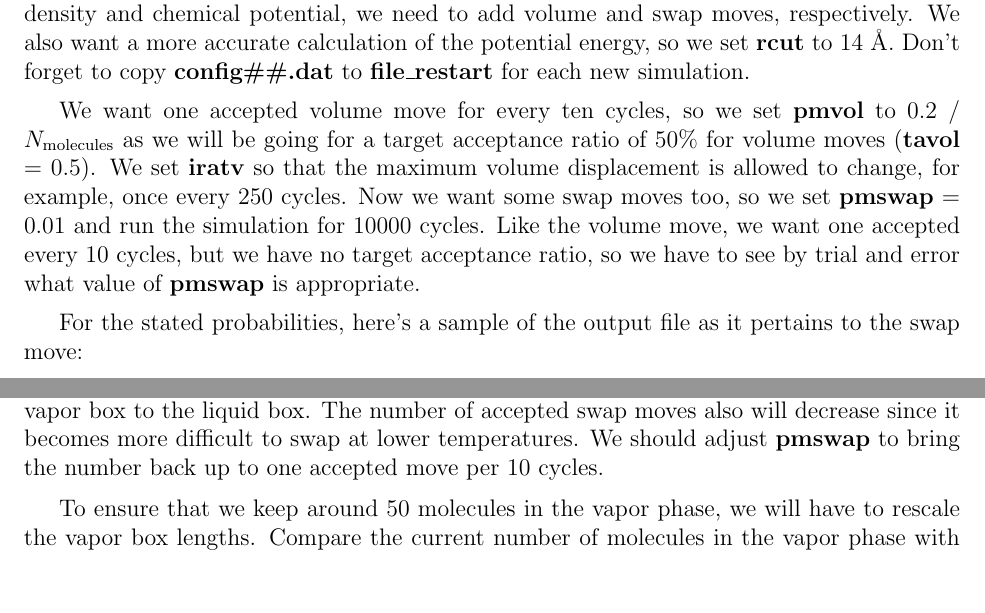
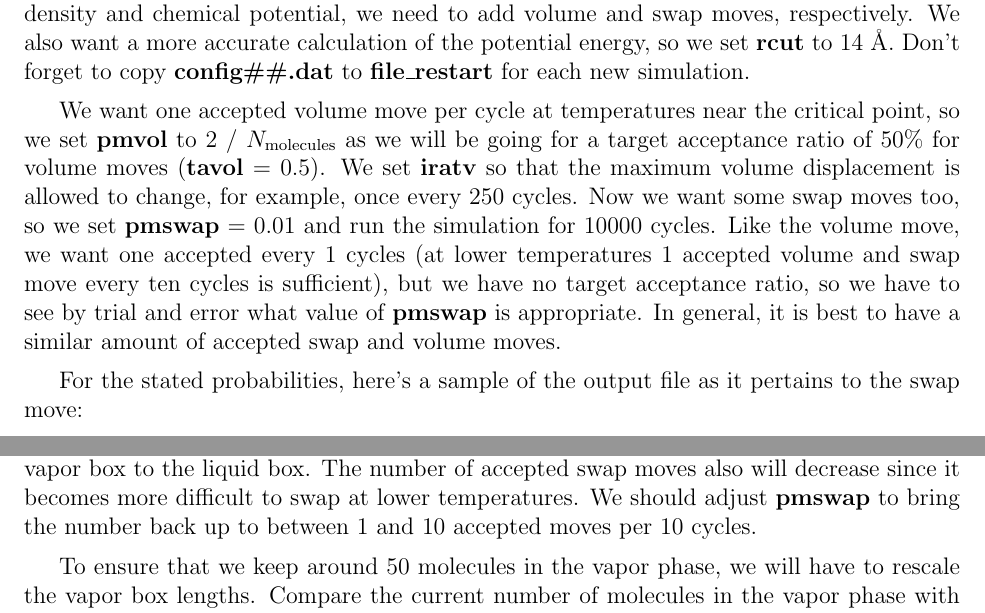
Before and after one commit to xuebai1990/MCCCS, a LaTeX document (doc/manual.tex): two parts of pages 39 and 40 of 45, joined at a grey line, cut so that both start at the same text, the shorter picture padded with empty space. Compiled offline with pdfLaTeX.

Commit message:
Update manual.tex
Updated the example simulation section to reflect current best practices
regarding volume and swap acceptance rates.

```diff
--- a/doc/manual.tex
+++ b/doc/manual.tex
@@ -2489,16 +2491,19 @@ accurate calculation of the potential energy, so we set {\bf
   rcut} to 14~\AA. Don't forget to copy {\bf config\#\#.dat}
 to {\bf file\_restart} for each new simulation.
 
-We want one accepted volume move for every ten cycles, so we
-set {\bf pmvol} to 0.2 / $N_{\rm molecules}$ as we will be
-going for a target acceptance ratio of 50\% for volume moves
-({\bf tavol} = 0.5). We set {\bf iratv} so that the maximum
+We want one accepted volume move per cycle at temperatures near
+the critical point, so we set {\bf pmvol} to 2 / $N_{\rm molecules}$
+as we will be going for a target acceptance ratio of 50\% for
+volume moves ({\bf tavol} = 0.5). We set {\bf iratv} so that the maximum
 volume displacement is allowed to change, for example, once
 every 250 cycles. Now we want some swap moves too, so we set
 {\bf pmswap} = 0.01 and run the simulation for 10000 cycles.
-Like the volume move, we want one accepted every 10 cycles,
-but we have no target acceptance ratio, so we have to see by
-trial and error what value of {\bf pmswap} is appropriate.
+Like the volume move, we want one accepted every 1 cycles (at
+lower temperatures 1 accepted volume and swap move every ten cycles
+is sufficient), but we have no target acceptance ratio, so we
+have to see by trial and error what value of {\bf pmswap} is appropriate.
+In general, it is best to have a similar amount of accepted swap and
+volume moves.
 
 For the stated probabilities, here's a sample of the output
 file as it pertains to the swap move:
@@ -2571,7 +2576,7 @@ the temperature will cause molecules to move from the vapor
 box to the liquid box. The number of accepted swap moves
 also will decrease since it becomes more difficult to swap
 at lower temperatures. We should adjust {\bf pmswap} to
-bring the number back up to one accepted move per 10 cycles.
+bring the number back up to between 1 and 10 accepted moves per 10 cycles.
 
 To ensure that we keep around 50 molecules in the vapor
 phase, we will have to rescale the vapor box lengths.
```
Also changed, not shown: doc/manual.tex (8 more changed lines).
